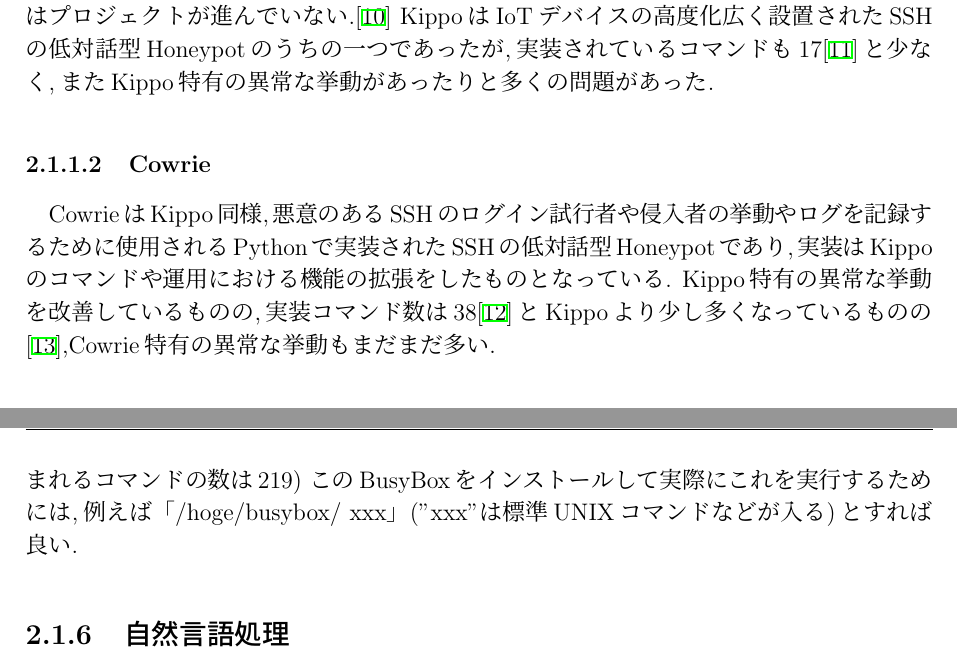
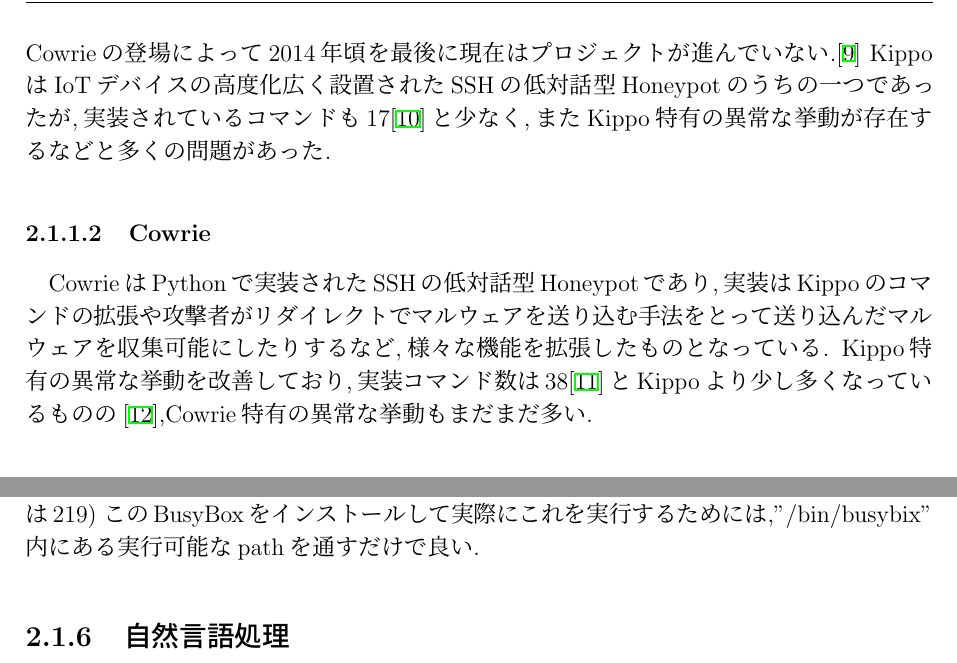
Before and after one commit to nadechin/newthesis, a LaTeX thesis (thesis.tex, which reads src/2_tech.tex): two parts of pages 12 and 14 of 33 before the commit and two parts of pages 12 and 14 of 32 after it, joined at a grey line, cut at the place of the change. Compiled offline with pLaTeX and dvipdfmx.

Commit message:
1と2Update

```diff
--- a/src/2_tech.tex
+++ b/src/2_tech.tex
@@ -29,10 +27,11 @@
-Kippoの機能の特徴としては収集したコマンドログ を時系列データとして保存されており,"playlog"というKippo内にあるプログラムを実行することで,過去のコマンドログ をそのまま再生することができる.また,侵入者によってダウンロードされたファイルも実行ができないように保存しておくことができる.Kippoは2014年頃を最後に現在はプロジェクトが進んでいない.\cite{kippowiki}
-KippoはIoTデバイスの高度化広く設置されたSSHの低対話型Honeypotのうちの一つであったが,実装されているコマンドも17\cite{kippocommand}と少なく,またKippo特有の異常な挙動があったりと多くの問題があった.
+Kippoは,悪意のあるSSHのログイン試行者や侵入者の挙動やログを記録するために使用されるPythonで実装されたSSHの低対話型Honeypotである.\cite{kippo}Kippoは前身のKojoney\cite{kojoney}に大きく影響を受けている.ネットワークはTwisted\cite{twisted}というフレームワークで組まれている.Kippoのプロジェクトは低対話型Honeypotとして2009年に登場し,Raspberry Pi\cite{rasp}などを筆頭としたシングルボードコンピュータ\cite{singleboard}の普及と相まって広く設置された.
+Kippoの機能の特徴としては収集したコマンドログ を時系列データとして保存されており,"playlog"というKippo内にあるプログラムを実行することで,過去のコマンドログ を実際にタイピングしてるかのように出力することができる.また,侵入者によってダウンロードされたファイルも実行ができないように保存しておくことができる.KippoはCowrieの登場によって2014年頃を最後に現在はプロジェクトが進んでいない.\cite{kippowiki}
+KippoはIoTデバイスの高度化広く設置されたSSHの低対話型Honeypotのうちの一つであったが,実装されているコマンドも17\cite{kippocommand}と少なく,またKippo特有の異常な挙動が存在するなどと多くの問題があった.
 
 \subsubsection{Cowrie}
 \label{tech:Cowrie}
-CowrieはKippo同様,悪意のあるSSHのログイン試行者や侵入者の挙動やログを記録するために使用されるPythonで実装されたSSHの低対話型Honeypotであり,実装はKippoのコマンドや運用における機能の拡張をしたものとなっている.
-Kippo特有の異常な挙動を改善しているものの,実装コマンド数は38\cite{cowriecommand}とKippoより少し多くなっているものの\cite{differfromkippo},Cowrie特有の異常な挙動もまだまだ多い.
+CowrieはPythonで実装されたSSHの低対話型Honeypotであり,実装はKippoのコマンドの拡張や攻撃者がリダイレクトでマルウェアを送り込む手法をとって送り込んだマルウェアを収集可能にしたりするなど,様々な機能を拡張したものとなっている.
+Kippo特有の異常な挙動を改善しており,実装コマンド数は38\cite{cowriecommand}とKippoより少し多くなっているものの\cite{differfromkippo},Cowrie特有の異常な挙動もまだまだ多い.
 
 \subsection{製造責任と知的財産権に関する法制度}
 \label{tech:lows}
@@ -74,8 +73,8 @@
 
 \subsubsection{BusyBox}
 \label{tech:BusyBox}
-BusyBoxは標準UNIXコマンドで重要な多数のプログラムを単一のバイナリファイルに含むプログラムである.BusyBoxに含まれる,多数の標準UNIXコマンドで必要とするプログラムの実行ファイルは"Linux上で最小の実行ファイル"となるよう設計されている.一般にインストールされる実行ファイルは一部だけを実装できるように選択することができ,一般的にはBusyBoxの機能は200以上も用意されている.\cite{busybox}(今回使用したものに含まれるコマンドの数は219)
-このBusyBoxをインストールして実際にこれを実行するためには,例えば「/hoge/busybox/ xxx」("xxx"は標準UNIXコマンドなどが入る)とすれば良い.
+BusyBoxは標準UNIXコマンドで重要な多数のプログラムを単一のバイナリファイルに含むプログラムである.BusyBoxに含まれる,多数の標準UNIXコマンドで必要とするプログラムの実行ファイルは,LinuxというOSをBusyBoxだけでディストリビューションできるよう,"Linux上で最小の実行ファイル"として設計されている.一般にインストールされる実行ファイルは一部だけを実装できるように選択することができ,一般的にはBusyBoxのコマンドは200以上も用意されている.\cite{busybox}(今回使用したものに含まれるコマンドの数は219)
+このBusyBoxをインストールして実際にこれを実行するためには,"/bin/busybix"内にある実行可能なpathを通すだけで良い.
 
 \subsection{自然言語処理}
 \label{tech:NLP}
```
Also changed, not shown: src/2_tech.tex (10 more changed lines).
